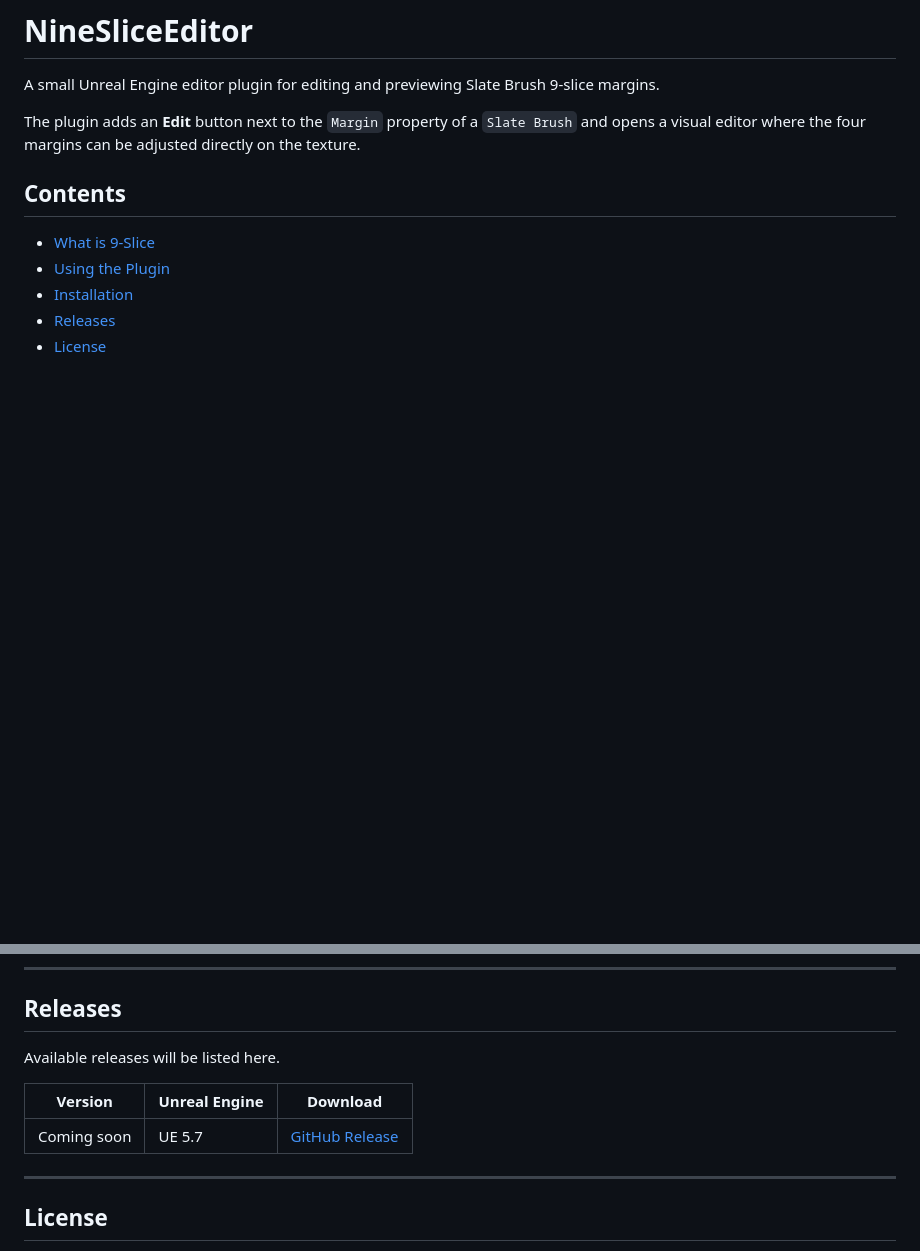
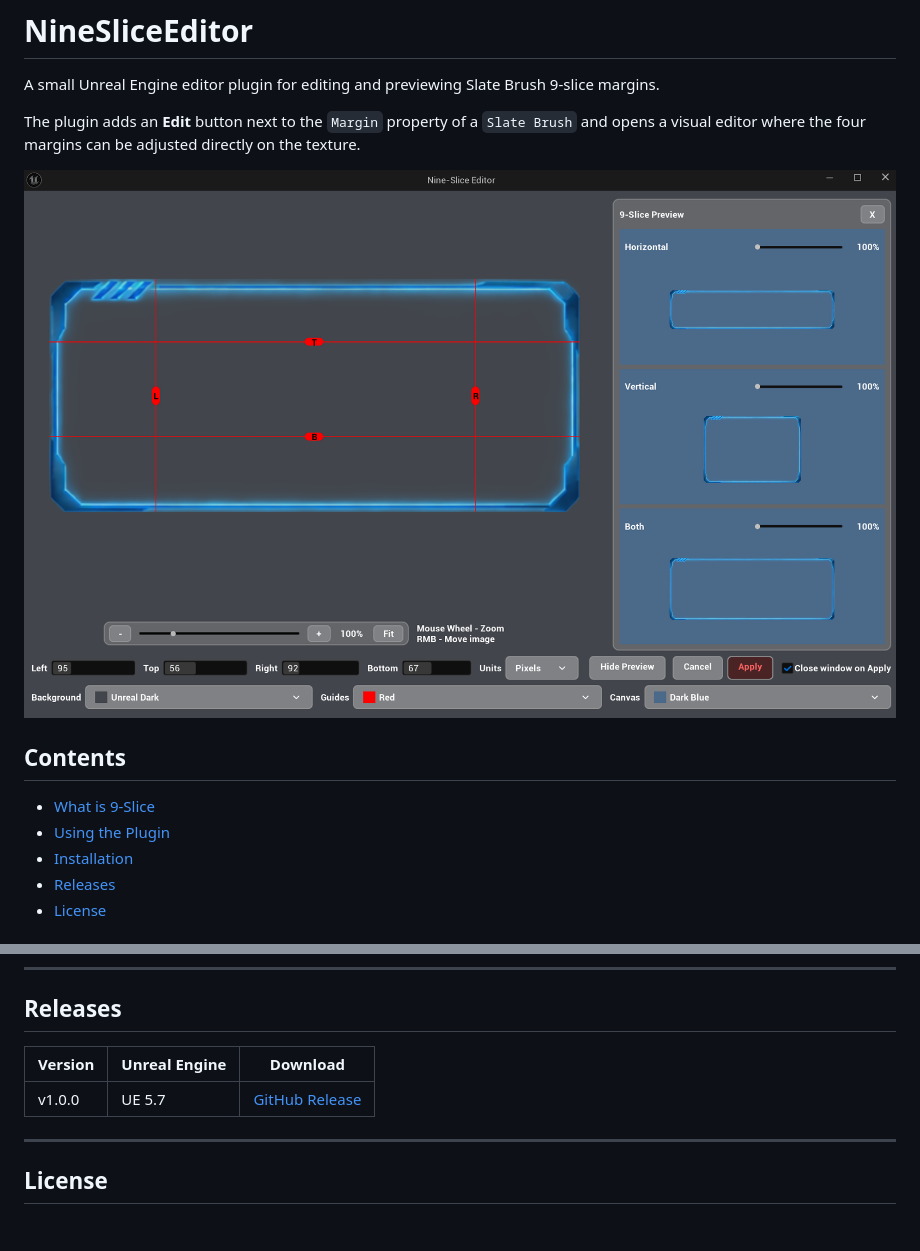
Before and after one commit to DontFWithTheJ/NineSliceEditor, a Markdown page: README.md, 2 parts joined by grey strips. Rendered like a GitHub page; blank space fills up the shorter version.

```diff
--- a/README.md
+++ b/README.md
@@ -3,6 +3,8 @@
 A small Unreal Engine editor plugin for editing and previewing Slate Brush 9-slice margins.
 
 The plugin adds an **Edit** button next to the `Margin` property of a `Slate Brush` and opens a visual editor where the four margins can be adjusted directly on the texture.
+
+![NineSliceEditor interface](images/editor_interface.png)
 
 ## Contents
 
@@ -181,11 +183,9 @@ The plugin may require source code changes when built with a different Unreal En
 
 ## Releases
 
-Available releases will be listed here.
-
-| Version     | Unreal Engine | Download                         |
-| ----------- | ------------- | -------------------------------- |
-| Coming soon | UE 5.7        | [GitHub Release](../../releases) |
+| Version | Unreal Engine | Download                                    |
+| ------- | ------------- | ------------------------------------------- |
+| v1.0.0  | UE 5.7        | [GitHub Release](../../releases/tag/v1.0.0) |
 
 ---
 
```
